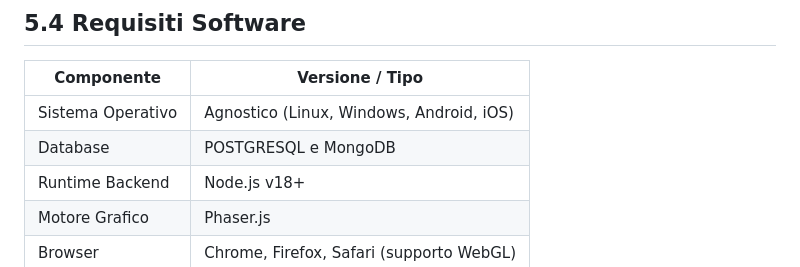
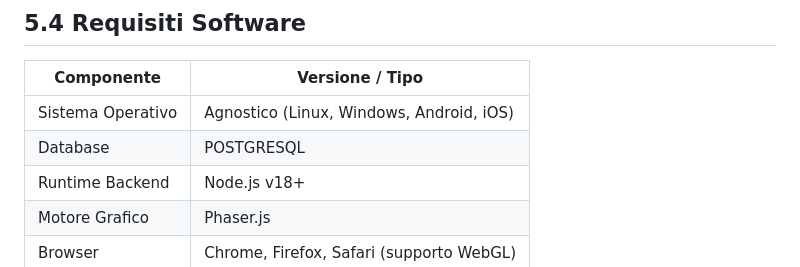
Before and after one commit to Ahmed-Dere-Omar/Progetto_Pokemon_Esame, a Markdown page: Neomon.md, the part around the change. GitHub-like rendering.

Commit message:
corretto documento pt.3

```diff
--- a/Neomon.md
+++ b/Neomon.md
@@ -148,7 +148,7 @@ Il sistema viene suddiviso in processi logici che riflettono l'architettura rela
 | Componente | Versione / Tipo |
 |---|---|
 | Sistema Operativo | Agnostico (Linux, Windows, Android, iOS) |
-| Database | POSTGRESQL e MongoDB |
+| Database | POSTGRESQL |
 | Runtime Backend | Node.js v18+ |
 | Motore Grafico | Phaser.js |
 | Browser | Chrome, Firefox, Safari (supporto WebGL) |
```
